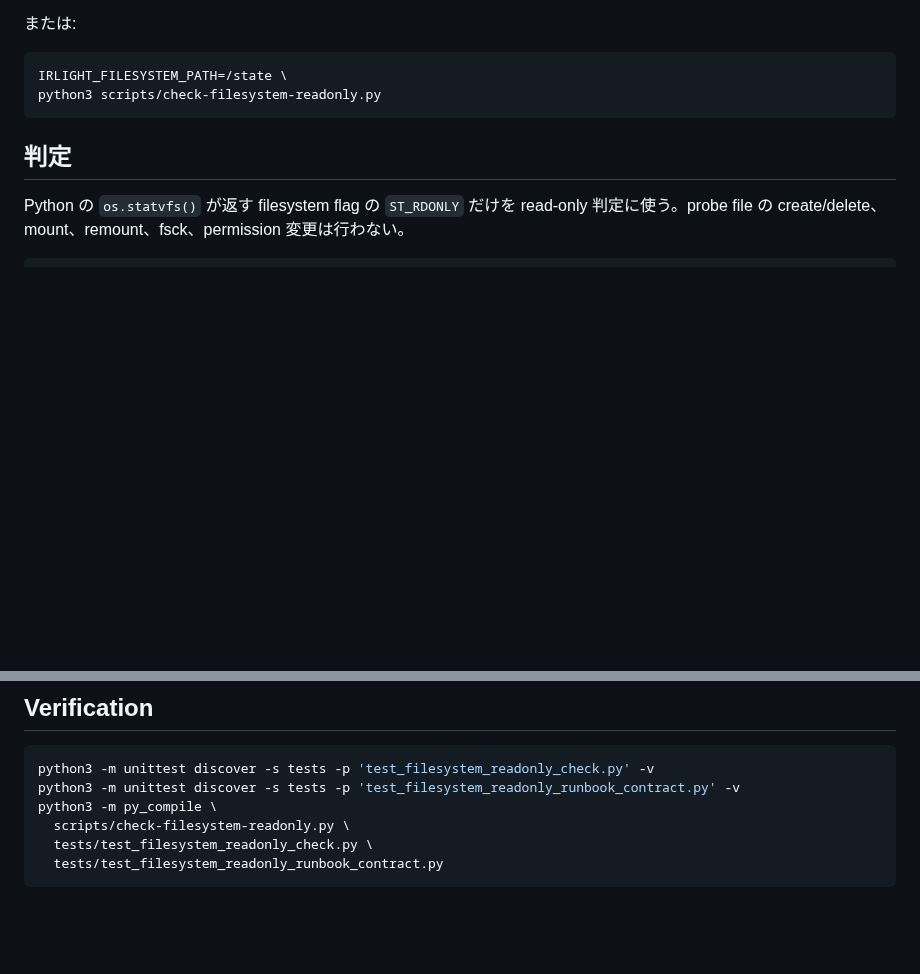
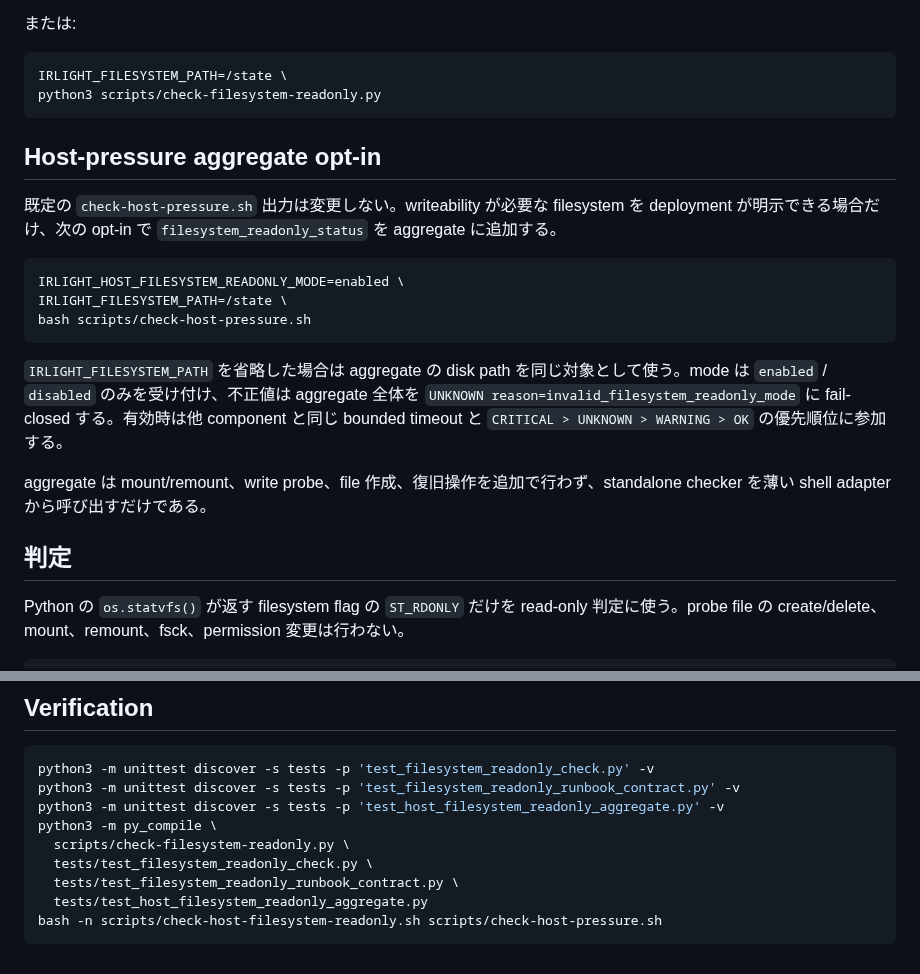
Before and after one commit to azumag/IRLight, a Markdown page: docs/operations/filesystem-readonly-monitoring.md, 2 parts joined by grey strips. GitHub-like rendering; blank space fills up the shorter version.

Commit message:
Document filesystem readonly aggregate opt-in

````diff
--- a/docs/operations/filesystem-readonly-monitoring.md
+++ b/docs/operations/filesystem-readonly-monitoring.md
@@ -24,6 +24,20 @@ python3 scripts/check-filesystem-readonly.py /state
 IRLIGHT_FILESYSTEM_PATH=/state \
 python3 scripts/check-filesystem-readonly.py
 ```
+
+## Host-pressure aggregate opt-in
+
+既定の `check-host-pressure.sh` 出力は変更しない。writeability が必要な filesystem を deployment が明示できる場合だけ、次の opt-in で `filesystem_readonly_status` を aggregate に追加する。
+
+```bash
+IRLIGHT_HOST_FILESYSTEM_READONLY_MODE=enabled \
+IRLIGHT_FILESYSTEM_PATH=/state \
+bash scripts/check-host-pressure.sh
+```
+
+`IRLIGHT_FILESYSTEM_PATH` を省略した場合は aggregate の disk path を同じ対象として使う。mode は `enabled` / `disabled` のみを受け付け、不正値は aggregate 全体を `UNKNOWN reason=invalid_filesystem_readonly_mode` に fail-closed する。有効時は他 component と同じ bounded timeout と `CRITICAL > UNKNOWN > WARNING > OK` の優先順位に参加する。
+
+aggregate は mount/remount、write probe、file 作成、復旧操作を追加で行わず、standalone checker を薄い shell adapter から呼び出すだけである。
 
 ## 判定
 
@@ -78,8 +92,11 @@ write probe を行わないため、read-write mount 上で特定 directory だ
 ```bash
 python3 -m unittest discover -s tests -p 'test_filesystem_readonly_check.py' -v
 python3 -m unittest discover -s tests -p 'test_filesystem_readonly_runbook_contract.py' -v
+python3 -m unittest discover -s tests -p 'test_host_filesystem_readonly_aggregate.py' -v
 python3 -m py_compile \
   scripts/check-filesystem-readonly.py \
   tests/test_filesystem_readonly_check.py \
-  tests/test_filesystem_readonly_runbook_contract.py
+  tests/test_filesystem_readonly_runbook_contract.py \
+  tests/test_host_filesystem_readonly_aggregate.py
+bash -n scripts/check-host-filesystem-readonly.sh scripts/check-host-pressure.sh
 ```
````
